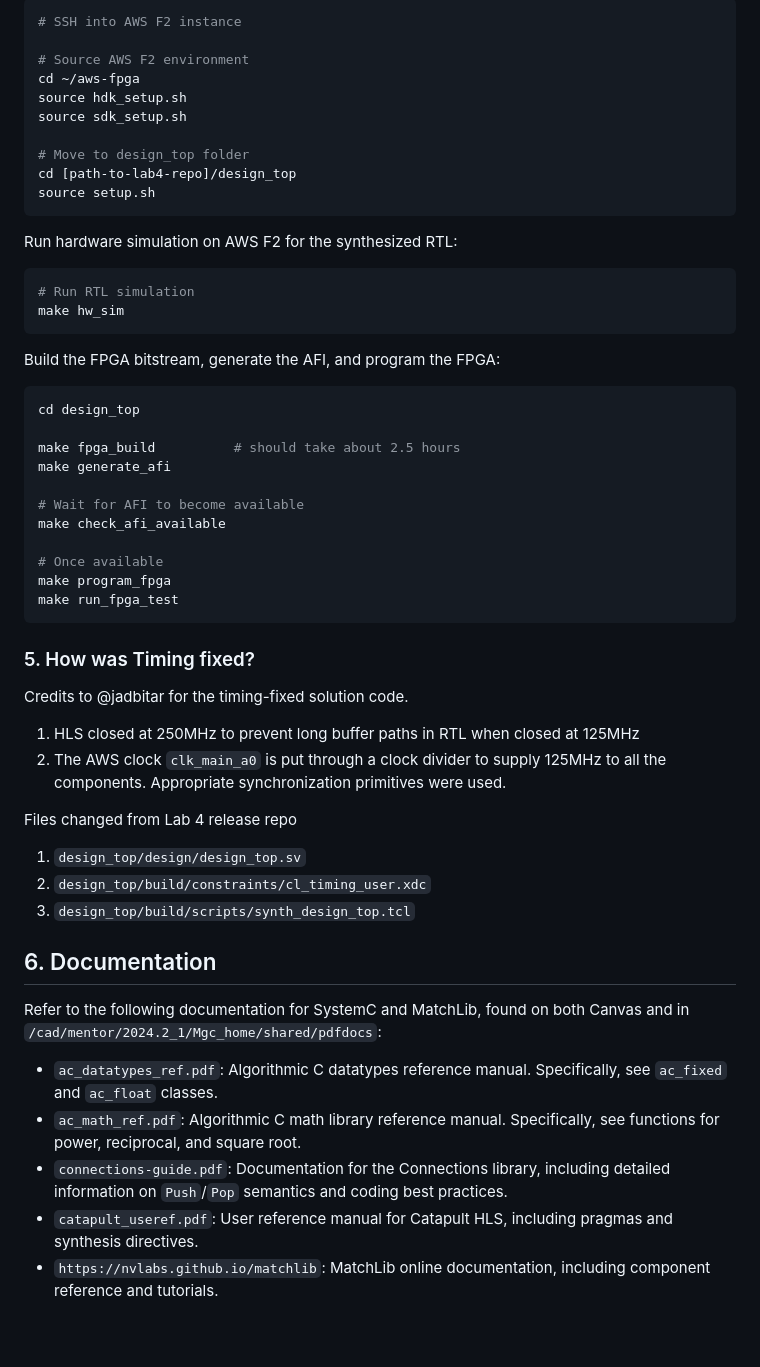
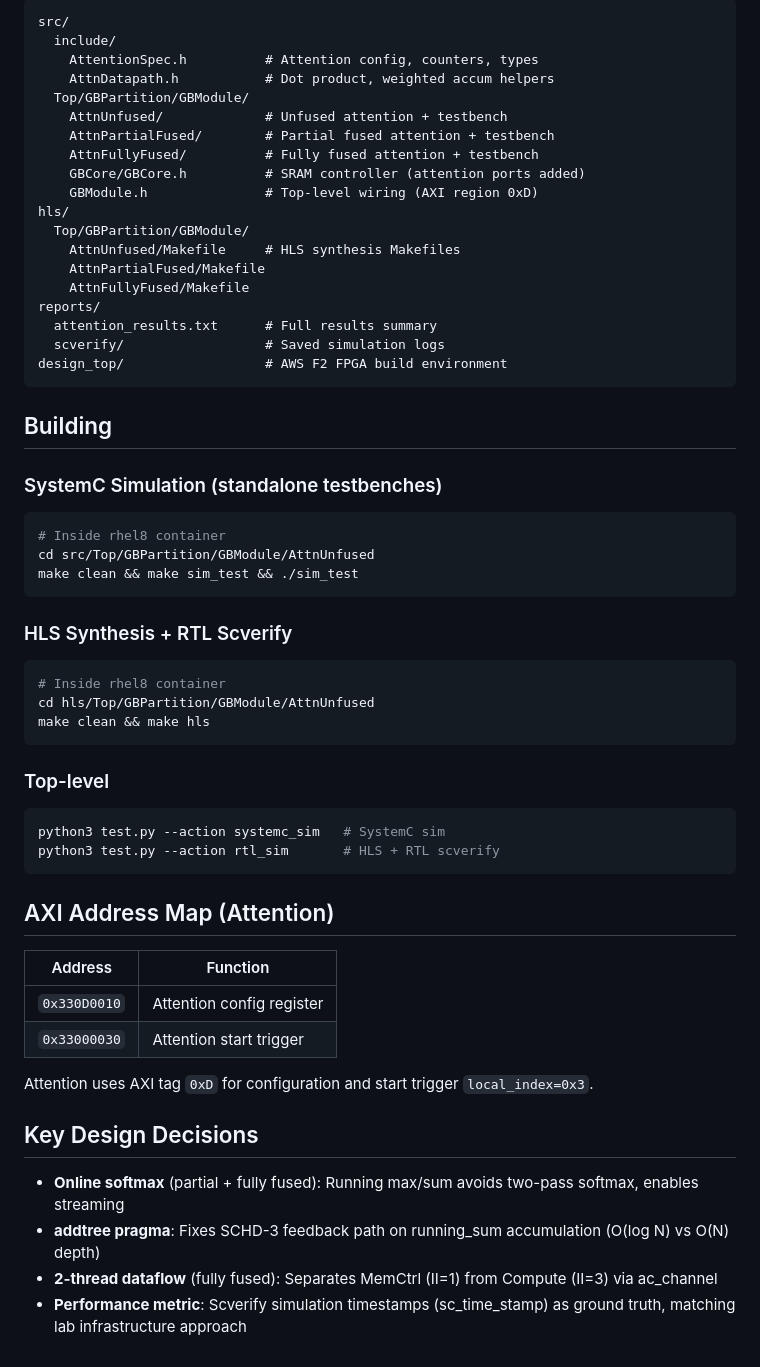
Before and after one commit to madanva/cs217-kernelfusion-project, a Markdown page: README.md, the part around one of its changes. Drawn GitHub-style.

Commit message:
Update README for kernel fusion attention project

````diff
--- a/README.md
+++ b/README.md
@@ -55,57 +43,60 @@ Clone your lab repository to AWS F2 and set up the environment. This should be s
 
-```bash
-# SSH into AWS F2 instance
-
-# Source AWS F2 environment
-cd ~/aws-fpga
-source hdk_setup.sh
-source sdk_setup.sh
-
-# Move to design_top folder
-cd [path-to-lab4-repo]/design_top
-source setup.sh
+```
+src/
+  include/
+    AttentionSpec.h          # Attention config, counters, types
+    AttnDatapath.h           # Dot product, weighted accum helpers
+  Top/GBPartition/GBModule/
+    AttnUnfused/             # Unfused attention + testbench
+    AttnPartialFused/        # Partial fused attention + testbench
+    AttnFullyFused/          # Fully fused attention + testbench
+    GBCore/GBCore.h          # SRAM controller (attention ports added)
+    GBModule.h               # Top-level wiring (AXI region 0xD)
+hls/
+  Top/GBPartition/GBModule/
+    AttnUnfused/Makefile     # HLS synthesis Makefiles
+    AttnPartialFused/Makefile
+    AttnFullyFused/Makefile
+reports/
+  attention_results.txt      # Full results summary
+  scverify/                  # Saved simulation logs
+design_top/                  # AWS F2 FPGA build environment
 ```
 
-Run hardware simulation on AWS F2 for the synthesized RTL:
+## Building
 
+### SystemC Simulation (standalone testbenches)
 ```bash
-# Run RTL simulation
-make hw_sim
+# Inside rhel8 container
+cd src/Top/GBPartition/GBModule/AttnUnfused
+make clean && make sim_test && ./sim_test
 ```
 
-Build the FPGA bitstream, generate the AFI, and program the FPGA:
+### HLS Synthesis + RTL Scverify
+```bash
+# Inside rhel8 container
+cd hls/Top/GBPartition/GBModule/AttnUnfused
+make clean && make hls
+```
 
+### Top-level
 ```bash
-cd design_top
+python3 test.py --action systemc_sim   # SystemC sim
+python3 test.py --action rtl_sim       # HLS + RTL scverify
+```
 
-make fpga_build          # should take about 2.5 hours
-make generate_afi
+## AXI Address Map (Attention)
 
-# Wait for AFI to become available
-make check_afi_available
+| Address | Function |
+|---------|----------|
+| `0x330D0010` | Attention config register |
+| `0x33000030` | Attention start trigger |
 
-# Once available
-make program_fpga
-make run_fpga_test
-```
-### 5. How was Timing fixed?
+Attention uses AXI tag `0xD` for configuration and start trigger `local_index=0x3`.
 
-Credits to @jadbitar for the timing-fixed solution code.
+## Key Design Decisions
 
-1. HLS closed at 250MHz to prevent long buffer paths in RTL when closed at 125MHz
-2. The AWS clock `clk_main_a0` is put through a clock divider to supply 125MHz to all the components. Appropriate synchronization primitives were used.
-
-Files changed from Lab 4 release repo
-1. `design_top/design/design_top.sv`
-2. `design_top/build/constraints/cl_timing_user.xdc`
-3. `design_top/build/scripts/synth_design_top.tcl`
-
-## 6. Documentation
-
-Refer to the following documentation for SystemC and MatchLib, found on both Canvas and in `/cad/mentor/2024.2_1/Mgc_home/shared/pdfdocs`:
-
-- `ac_datatypes_ref.pdf`: Algorithmic C datatypes reference manual. Specifically, see `ac_fixed` and `ac_float` classes.
-- `ac_math_ref.pdf`: Algorithmic C math library reference manual. Specifically, see functions for power, reciprocal, and square root.
-- `connections-guide.pdf`: Documentation for the Connections library, including detailed information on `Push`/`Pop` semantics and coding best practices.
-- `catapult_useref.pdf`: User reference manual for Catapult HLS, including pragmas and synthesis directives.
-- `https://nvlabs.github.io/matchlib`: MatchLib online documentation, including component reference and tutorials.
+- **Online softmax** (partial + fully fused): Running max/sum avoids two-pass softmax, enables streaming
+- **addtree pragma**: Fixes SCHD-3 feedback path on running_sum accumulation (O(log N) vs O(N) depth)
+- **2-thread dataflow** (fully fused): Separates MemCtrl (II=1) from Compute (II=3) via ac_channel
+- **Performance metric**: Scverify simulation timestamps (sc_time_stamp) as ground truth, matching lab infrastructure approach
````
Also changed, not shown: other parts of README.md (+29 -41 lines).
